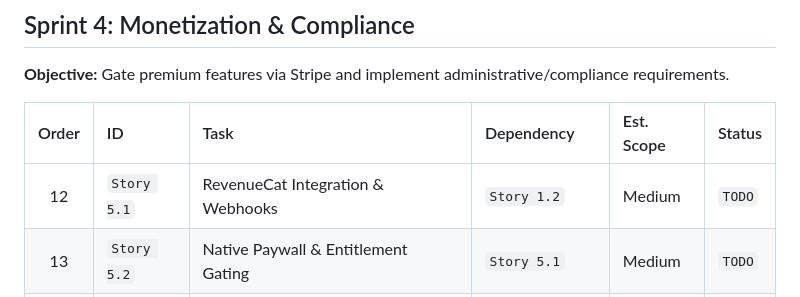
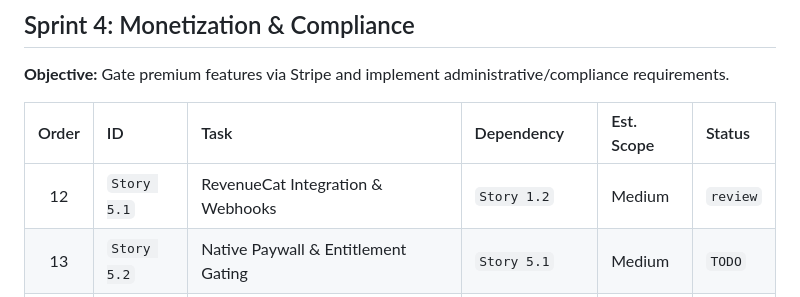
Before and after one commit to project-tm-admin/talambralu-app, a Markdown page: _bmad-output/implementation-artifacts/sprint-status.md, the part around the change. GitHub-like rendering.

Commit message:
feat(sprint-4): implement revenuecat webhook integration and subscription persistence

```diff
--- a/_bmad-output/implementation-artifacts/sprint-status.md
+++ b/_bmad-output/implementation-artifacts/sprint-status.md
@@ -62,7 +62,7 @@ This document outlines the sequenced implementation plan for the Talambralu plat
 
 | Order | ID | Task | Dependency | Est. Scope | Status |
 | :---: | :--- | :--- | :--- | :--- | :--- |
-| 12 | `Story 5.1` | RevenueCat Integration & Webhooks | `Story 1.2` | Medium | `TODO` |
+| 12 | `Story 5.1` | RevenueCat Integration & Webhooks | `Story 1.2` | Medium | `review` |
 | 13 | `Story 5.2` | Native Paywall & Entitlement Gating | `Story 5.1` | Medium | `TODO` |
 | 14 | `Story 6.1` | GDPR Account Deletion Saga (S3/DB Cleanup) | `Story 2.1`, `4.2`| Large | `TODO` |
 | 15 | `Story 6.2` | Admin API via Read-Replica | `Story 1.1` | Small | `TODO` |
```
